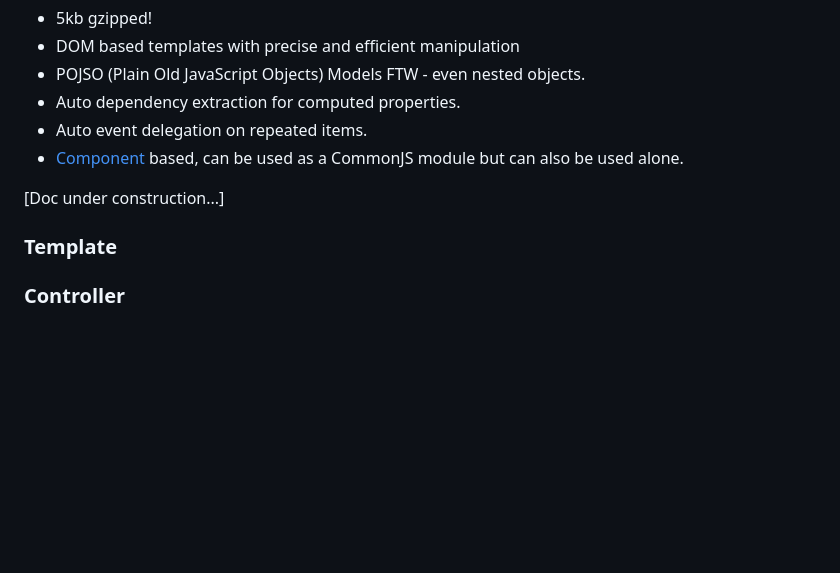
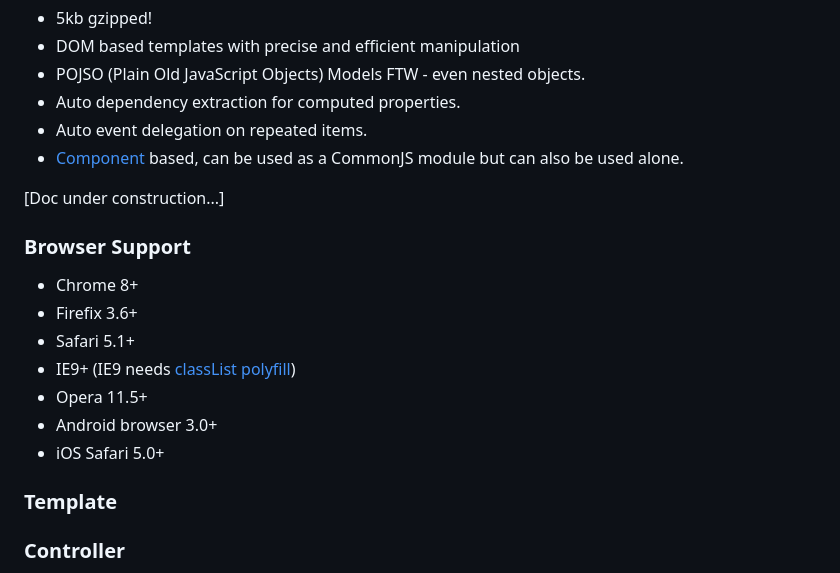
Before and after one commit to zh-yang/myVue2, a Markdown page: README.md, the part around the change. GitHub-like rendering; blank space fills up the shorter version.

Commit message:
add browser support list

```diff
--- a/README.md
+++ b/README.md
@@ -103,6 +103,17 @@ new Seed(rootEl)
 
 [Doc under construction...]
 
+### Browser Support
+
+- Chrome 8+
+- Firefix 3.6+
+- Safari 5.1+
+- IE9+ (IE9 needs [classList polyfill](https://github.com/remy/polyfills/blob/master/classList.js))
+- Opera 11.5+
+- Android browser 3.0+
+- iOS Safari 5.0+
+
+
 ### Template
 
 ### Controller
```
Also changed, not shown: README_Chinese.md (deleted, +0 -17 lines).
